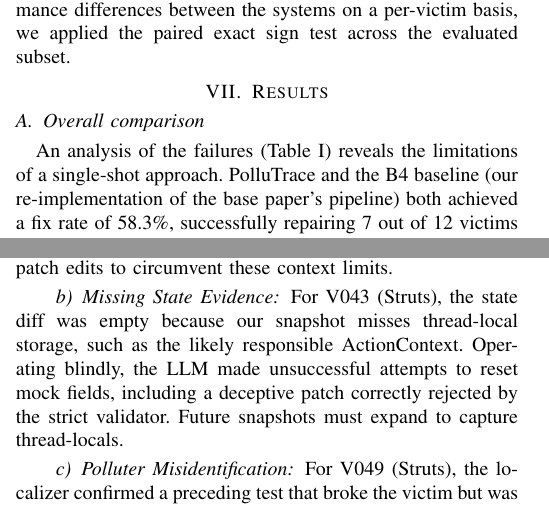
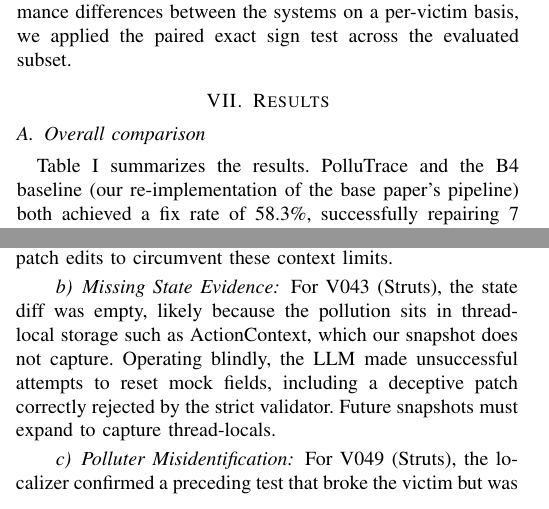
Before and after one commit to zoyaahmad428/PolluTrace, a LaTeX paper (paper/main.tex): two parts of the columns of pages 4 and 7 of 10, joined at a grey line, cut so that both start at the same text. Compiled offline with pdfLaTeX.

Commit message:
Update analysis of failure cases and limitations
Revised analysis of failures and limitations in patch generation, including insights on state evidence and polluter misidentification.

```diff
--- a/paper/main.tex
+++ b/paper/main.tex
@@ -179,7 +179,7 @@ Finally, to evaluate the statistical significance of performance differences bet
 % Organized by gap. Zoya: G1 and G3 subsections. Zarpash: G2 subsection.
 \subsection{Overall comparison}
 \input{tables/main.tex}
-An analysis of the failures (Table~\ref{tab:main}) reveals the limitations of a single-shot approach. PolluTrace and the B4 baseline (our re-implementation of the base paper's pipeline) both achieved a fix rate of 58.3\%, successfully repairing 7 out of 12 victims with 100\% precision and a 0\% false-fix rate. In contrast, the B1 single-call baseline managed to fix only 4 victims (33.3\%), yielding a precision of 33.3\%.
+Table~\ref{tab:main} summarizes the results. PolluTrace and the B4 baseline (our re-implementation of the base paper's pipeline) both achieved a fix rate of 58.3\%, successfully repairing 7 out of 12 victims with 100\% precision and a 0\% false-fix rate. In contrast, the B1 single-call baseline managed to fix only 4 victims (33.3\%), yielding a precision of 33.3\%.
 A paired sign test between PolluTrace and B4 indicates identical performance at the victim level, resulting in 0 wins, 0 losses, and 12 ties ($p=1.0$). When compared to B1, PolluTrace successfully repaired 3 additional victims (3 wins, 0 losses, 9 ties); however, due to the limited sample size, this improvement does not reach statistical significance ($p=0.25$).
 
 An analysis of the failures reveals the limitations of a single-shot approach. B1 failed to repair 8 victims due to two compilation errors, one patch that violated structural integrity (V069), and five patches that failed to resolve the order dependency. While four victims (V054, V109, V111, and V113) were successfully fixed by all evaluated systems, victims V083, V084, and V087 from the marine-api project demonstrate the necessity of iterative execution feedback for complex state pollution: the single-shot B1 baseline failed all three, whereas every system configuration equipped with execution feedback successfully fixed at least one. Conversely, three victims from the http-request project (V062, V064, and V069) remained completely unfixed across all systems, not due to difficult pollution mechanisms—as the pollution was successfully localized—but because outputting patches for a massive 2,000-line test class caused the LLM to fail during generation.
@@ -251,7 +251,7 @@ Similarly, for victim V054 (elastic-job), PolluTrace resolved the issue in just
 \subsection{Failure Cases}
 \paragraph{Patch Generation and Context Limits} For victims V062, V064, and V069 (http-request), PolluTrace correctly localized the polluter and state diff. However, generating whole-file patches for the massive 2,000-line test class forced the LLM to output up to 16,000 tokens per call, leading to compilation errors, truncated assertions, and exhausted iteration budgets. Future systems must pivot to diff-based patch edits to circumvent these context limits.
 
-\paragraph{Missing State Evidence} For V043 (Struts), the state diff was empty because our snapshot misses thread-local storage, such as the likely responsible ActionContext. Operating blindly, the LLM made unsuccessful attempts to reset mock fields, including a deceptive patch correctly rejected by the strict validator. Future snapshots must expand to capture thread-locals.
+\paragraph{Missing State Evidence} For V043 (Struts), the state diff was empty, likely because the pollution sits in thread-local storage such as ActionContext, which our snapshot does not capture. Operating blindly, the LLM made unsuccessful attempts to reset mock fields, including a deceptive patch correctly rejected by the strict validator. Future snapshots must expand to capture thread-locals.
 
 \paragraph{Polluter Misidentification} For V049 (Struts), the localizer confirmed a preceding test that broke the victim but was not the true IDoFT polluter. The system exhausted its repair budget targeting this incorrect test, highlighting the danger of misidentification (Ablation A3 accepted a false fix here as a result).
 
```
